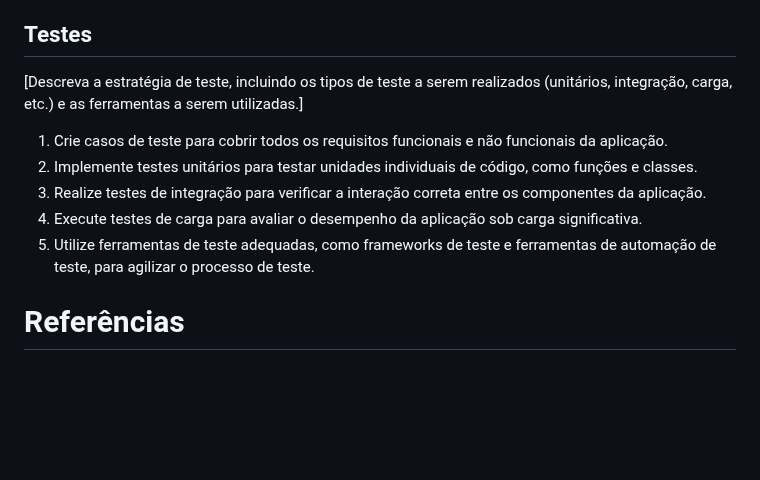
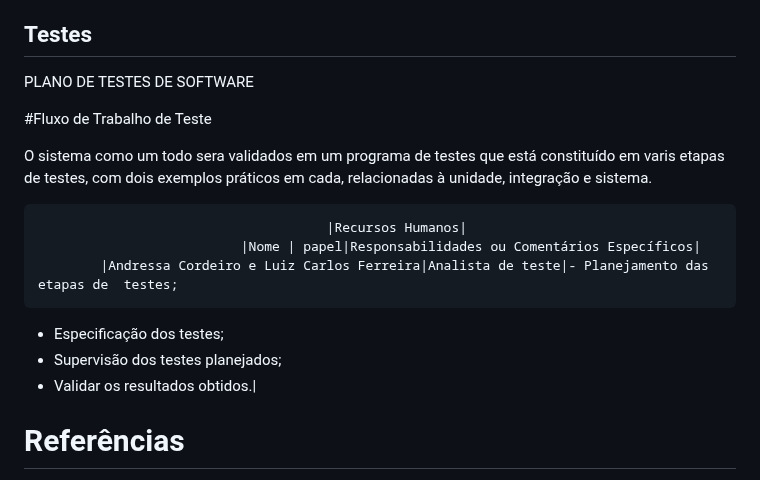
Before and after one commit to ICEI-PUC-Minas-PMV-SI/pmv-si-2024-1-pe6-t2-g4-minas-unidas, a Markdown page: docs/frontend-web.md, the part around the change. GitHub-like rendering; blank space fills up the shorter version.

```diff
--- a/docs/frontend-web.md
+++ b/docs/frontend-web.md
@@ -238,13 +238,22 @@ Para garantir a segurança da aplicação distribuída, foram implementadas as s
 
 ## Testes
 
-[Descreva a estratégia de teste, incluindo os tipos de teste a serem realizados (unitários, integração, carga, etc.) e as ferramentas a serem utilizadas.]
+PLANO DE TESTES DE SOFTWARE
 
-1. Crie casos de teste para cobrir todos os requisitos funcionais e não funcionais da aplicação.
-2. Implemente testes unitários para testar unidades individuais de código, como funções e classes.
-3. Realize testes de integração para verificar a interação correta entre os componentes da aplicação.
-4. Execute testes de carga para avaliar o desempenho da aplicação sob carga significativa.
-5. Utilize ferramentas de teste adequadas, como frameworks de teste e ferramentas de automação de teste, para agilizar o processo de teste.
+  #Fluxo de Trabalho de Teste
+
+O sistema como um todo sera validados em um programa de testes que está constituído em varis etapas de testes, com dois exemplos práticos em cada, relacionadas à unidade, integração e sistema.
+
+                                         |Recursos Humanos|
+                              |Nome | papel|Responsabilidades ou Comentários Específicos|
+            |Andressa Cordeiro e Luiz Carlos Ferreira|Analista de teste|- Planejamento das etapas de  testes;
+- Especificação dos testes;
+- Supervisão dos testes planejados;
+- Validar os resultados obtidos.|
+
+
+
+
 
 # Referências
 
```
